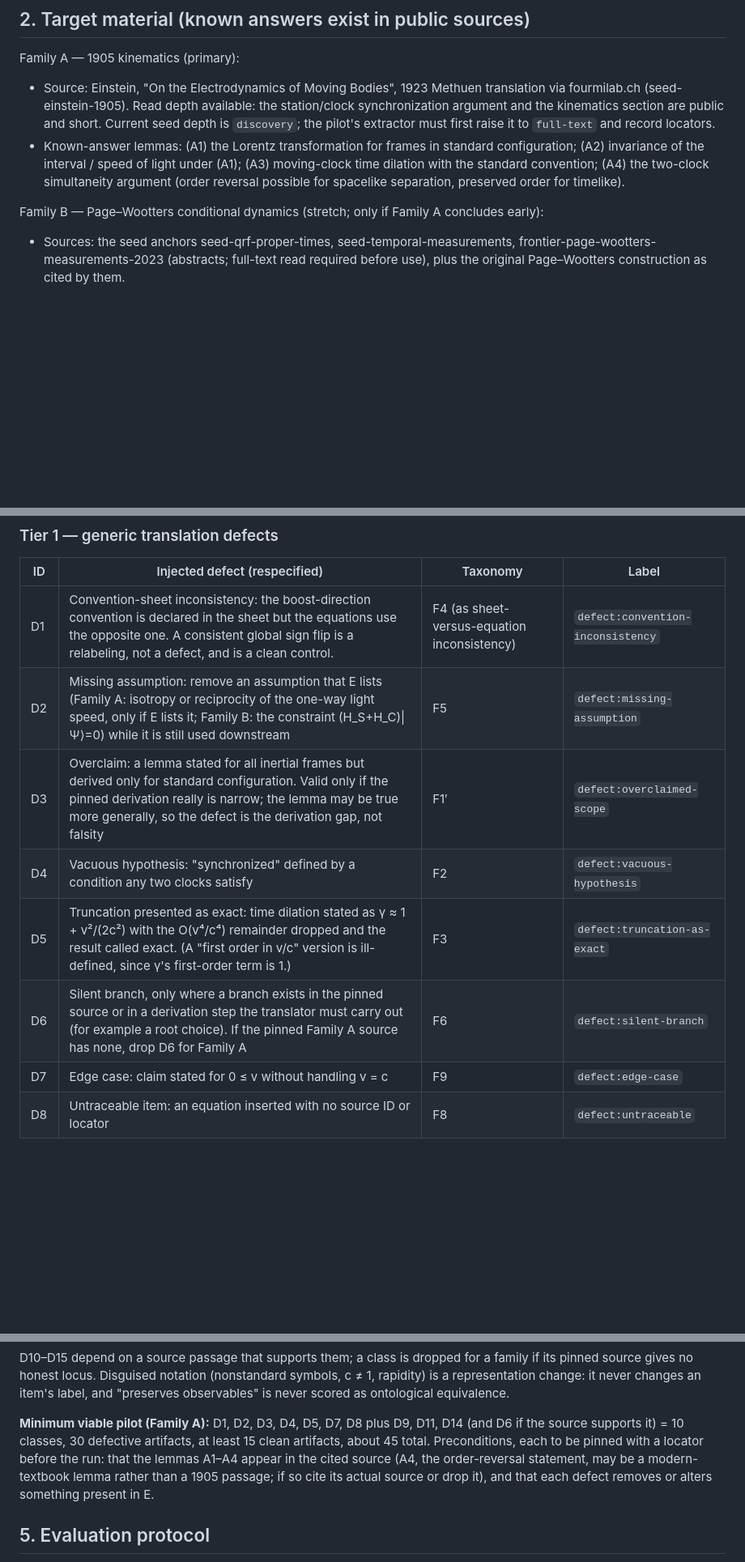
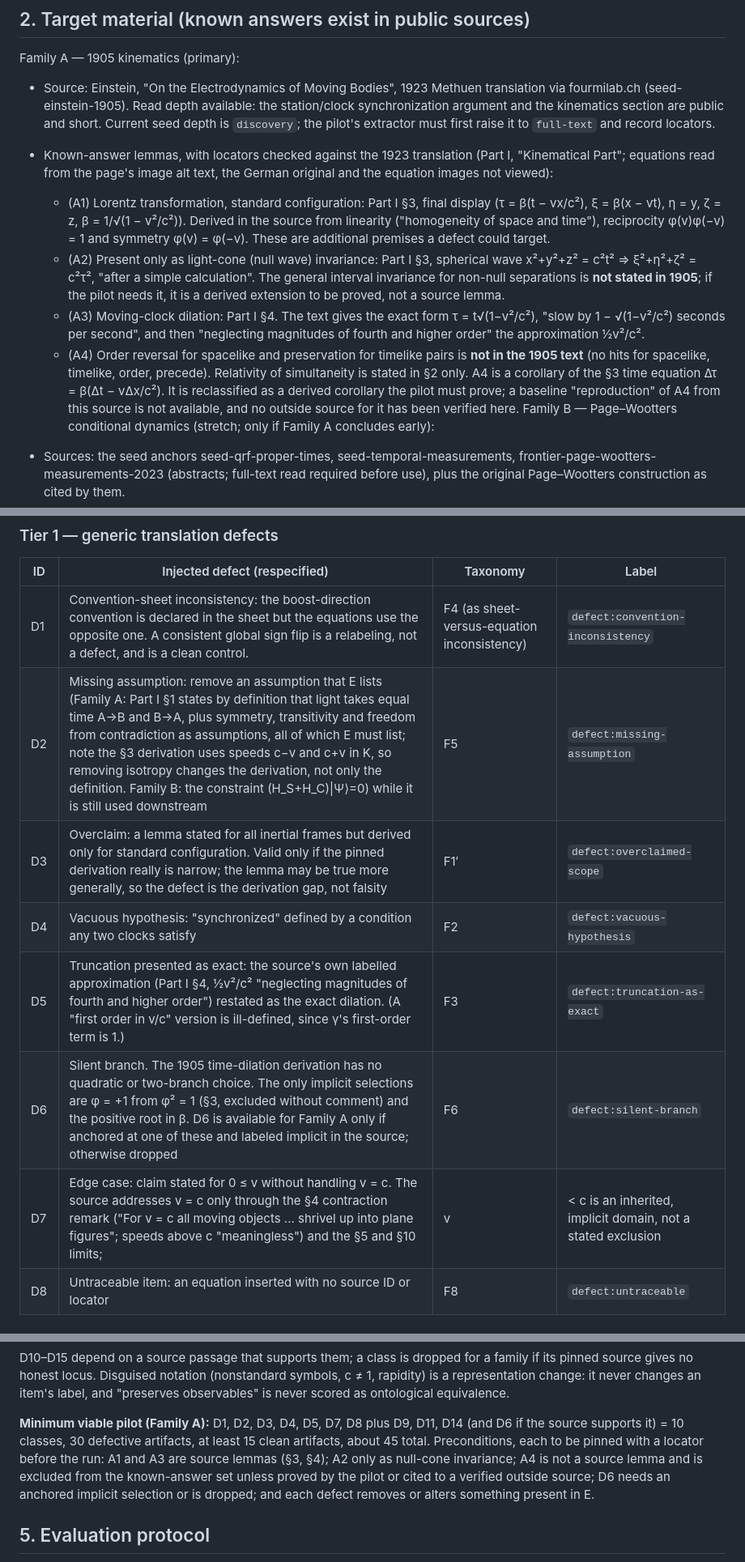
Before and after one commit to andrewimpellitteri/eternalism, a Markdown page: knowledge/methods/pilot-design.md, 3 parts joined by grey strips. Shown at 81% size. Drawn GitHub-style; blank space fills up the shorter version.

Commit message:
Pin Einstein 1905 locators; reclassify A4, restate A2, D5-D7
Co-Authored-By: Claude Sonnet 5.5 <noreply@anthropic.com>

```diff
--- a/knowledge/methods/pilot-design.md
+++ b/knowledge/methods/pilot-design.md
@@ -25,12 +25,28 @@ Family A — 1905 kinematics (primary):
   the station/clock synchronization argument and the kinematics section are
   public and short. Current seed depth is `discovery`; the pilot's extractor
   must first raise it to `full-text` and record locators.
-- Known-answer lemmas: (A1) the Lorentz transformation for frames in standard
-  configuration; (A2) invariance of the interval / speed of light under (A1);
-  (A3) moving-clock time dilation with the standard convention; (A4) the
-  two-clock simultaneity argument (order reversal possible for spacelike
-  separation, preserved order for timelike).
-
+- Known-answer lemmas, with locators checked against the 1923 translation
+  (Part I, "Kinematical Part"; equations read from the page's image alt text,
+  the German original and the equation images not viewed):
+  - (A1) Lorentz transformation, standard configuration: Part I §3, final display
+    (τ = β(t − vx/c²), ξ = β(x − vt), η = y, ζ = z, β = 1/√(1 − v²/c²)). Derived
+    in the source from linearity ("homogeneity of space and time"), reciprocity
+    φ(v)φ(−v) = 1 and symmetry φ(v) = φ(−v). These are additional premises a
+    defect could target.
+  - (A2) Present only as light-cone (null wave) invariance: Part I §3, spherical
+    wave x²+y²+z² = c²t² ⇒ ξ²+η²+ζ² = c²τ², "after a simple calculation". The
+    general interval invariance for non-null separations is **not stated in
+    1905**; if the pilot needs it, it is a derived extension to be proved, not a
+    source lemma.
+  - (A3) Moving-clock dilation: Part I §4. The text gives the exact form
+    τ = t√(1−v²/c²), "slow by 1 − √(1−v²/c²) seconds per second", and then
+    "neglecting magnitudes of fourth and higher order" the approximation ½v²/c².
+  - (A4) Order reversal for spacelike and preservation for timelike pairs is
+    **not in the 1905 text** (no hits for spacelike, timelike, order, precede).
+    Relativity of simultaneity is stated in §2 only. A4 is a corollary of the §3
+    time equation Δτ = β(Δt − vΔx/c²). It is reclassified as a derived corollary
+    the pilot must prove; a baseline "reproduction" of A4 from this source is not
+    available, and no outside source for it has been verified here.
 Family B — Page–Wootters conditional dynamics (stretch; only if Family A
 concludes early):
 
@@ -92,12 +108,12 @@ and is not in that taxonomy; it is a proposed extension, not an anchored class.
 | ID | Injected defect (respecified) | Taxonomy | Label |
 |---|---|---|---|
 | D1 | Convention-sheet inconsistency: the boost-direction convention is declared in the sheet but the equations use the opposite one. A consistent global sign flip is a relabeling, not a defect, and is a clean control. | F4 (as sheet-versus-equation inconsistency) | `defect:convention-inconsistency` |
-| D2 | Missing assumption: remove an assumption that E lists (Family A: isotropy or reciprocity of the one-way light speed, only if E lists it; Family B: the constraint (H_S+H_C)\|Ψ⟩=0) while it is still used downstream | F5 | `defect:missing-assumption` |
+| D2 | Missing assumption: remove an assumption that E lists (Family A: Part I §1 states by definition that light takes equal time A→B and B→A, plus symmetry, transitivity and freedom from contradiction as assumptions, all of which E must list; note the §3 derivation uses speeds c−v and c+v in K, so removing isotropy changes the derivation, not only the definition. Family B: the constraint (H_S+H_C)\|Ψ⟩=0) while it is still used downstream | F5 | `defect:missing-assumption` |
 | D3 | Overclaim: a lemma stated for all inertial frames but derived only for standard configuration. Valid only if the pinned derivation really is narrow; the lemma may be true more generally, so the defect is the derivation gap, not falsity | F1′ | `defect:overclaimed-scope` |
 | D4 | Vacuous hypothesis: "synchronized" defined by a condition any two clocks satisfy | F2 | `defect:vacuous-hypothesis` |
-| D5 | Truncation presented as exact: time dilation stated as γ ≈ 1 + v²/(2c²) with the O(v⁴/c⁴) remainder dropped and the result called exact. (A "first order in v/c" version is ill-defined, since γ's first-order term is 1.) | F3 | `defect:truncation-as-exact` |
-| D6 | Silent branch, only where a branch exists in the pinned source or in a derivation step the translator must carry out (for example a root choice). If the pinned Family A source has none, drop D6 for Family A | F6 | `defect:silent-branch` |
-| D7 | Edge case: claim stated for 0 ≤ v without handling v = c | F9 | `defect:edge-case` |
+| D5 | Truncation presented as exact: the source's own labelled approximation (Part I §4, ½v²/c² "neglecting magnitudes of fourth and higher order") restated as the exact dilation. (A "first order in v/c" version is ill-defined, since γ's first-order term is 1.) | F3 | `defect:truncation-as-exact` |
+| D6 | Silent branch. The 1905 time-dilation derivation has no quadratic or two-branch choice. The only implicit selections are φ = +1 from φ² = 1 (§3, excluded without comment) and the positive root in β. D6 is available for Family A only if anchored at one of these and labeled implicit in the source; otherwise dropped | F6 | `defect:silent-branch` |
+| D7 | Edge case: claim stated for 0 ≤ v without handling v = c. The source addresses v = c only through the §4 contraction remark ("For v = c all moving objects ... shrivel up into plane figures"; speeds above c "meaningless") and the §5 and §10 limits; |v| < c is an inherited, implicit domain, not a stated exclusion | F9 | `defect:edge-case` |
 | D8 | Untraceable item: an equation inserted with no source ID or locator | F8 | `defect:untraceable` |
 
 ### Tier 2 — time-specific defects (none of these is a mechanical check)
@@ -120,9 +136,10 @@ label, and "preserves observables" is never scored as ontological equivalence.
 **Minimum viable pilot (Family A):** D1, D2, D3, D4, D5, D7, D8 plus D9, D11,
 D14 (and D6 if the source supports it) = 10 classes, 30 defective artifacts,
 at least 15 clean artifacts, about 45 total. Preconditions, each to be pinned
-with a locator before the run: that the lemmas A1–A4 appear in the cited source
-(A4, the order-reversal statement, may be a modern-textbook lemma rather than a
-1905 passage; if so cite its actual source or drop it), and that each defect
+with a locator before the run: A1 and A3 are source lemmas (§3, §4); A2 only as
+null-cone invariance; A4 is not a source lemma and is excluded from the
+known-answer set unless proved by the pilot or cited to a verified outside
+source; D6 needs an anchored implicit selection or is dropped; and each defect
 removes or alters something present in E.
 
 ## 5. Evaluation protocol
```
